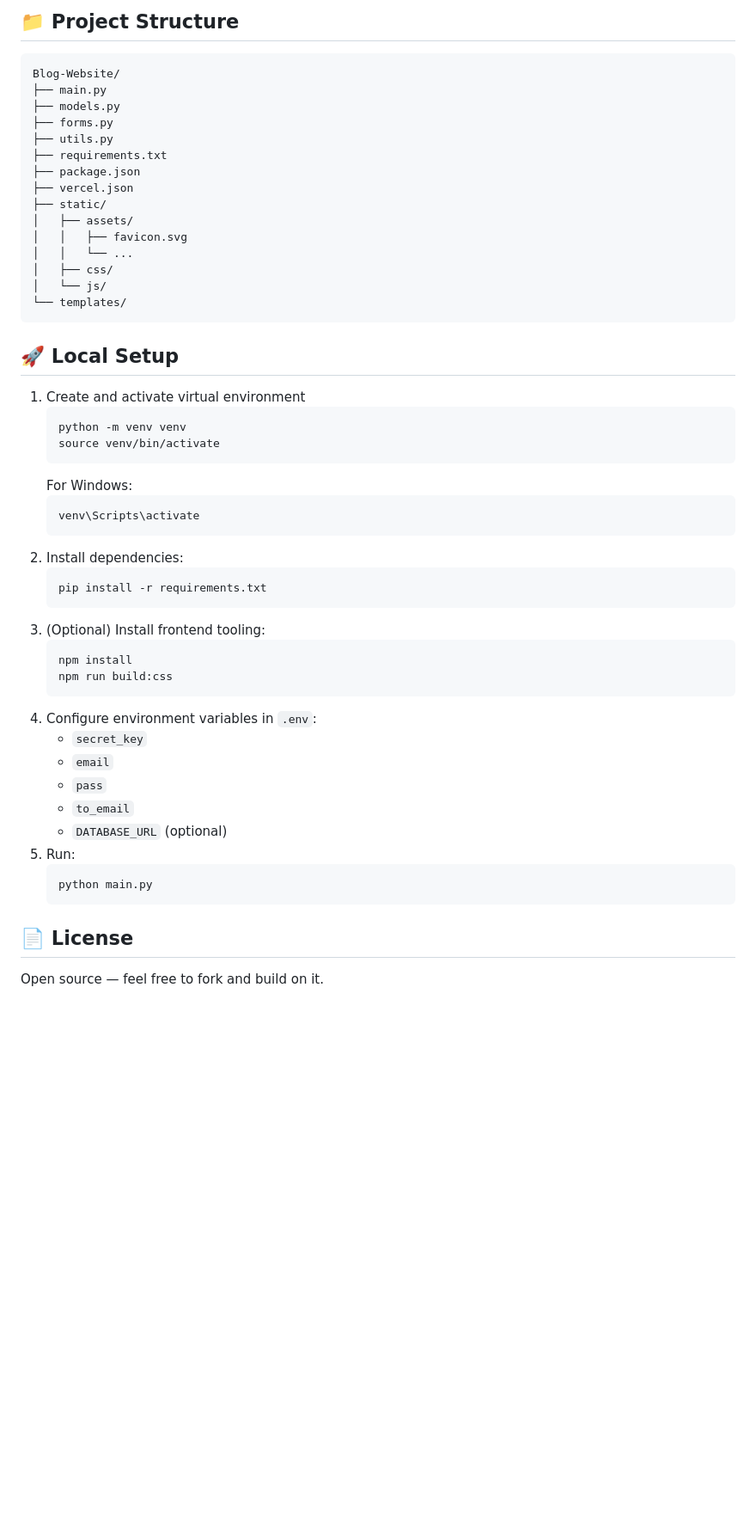
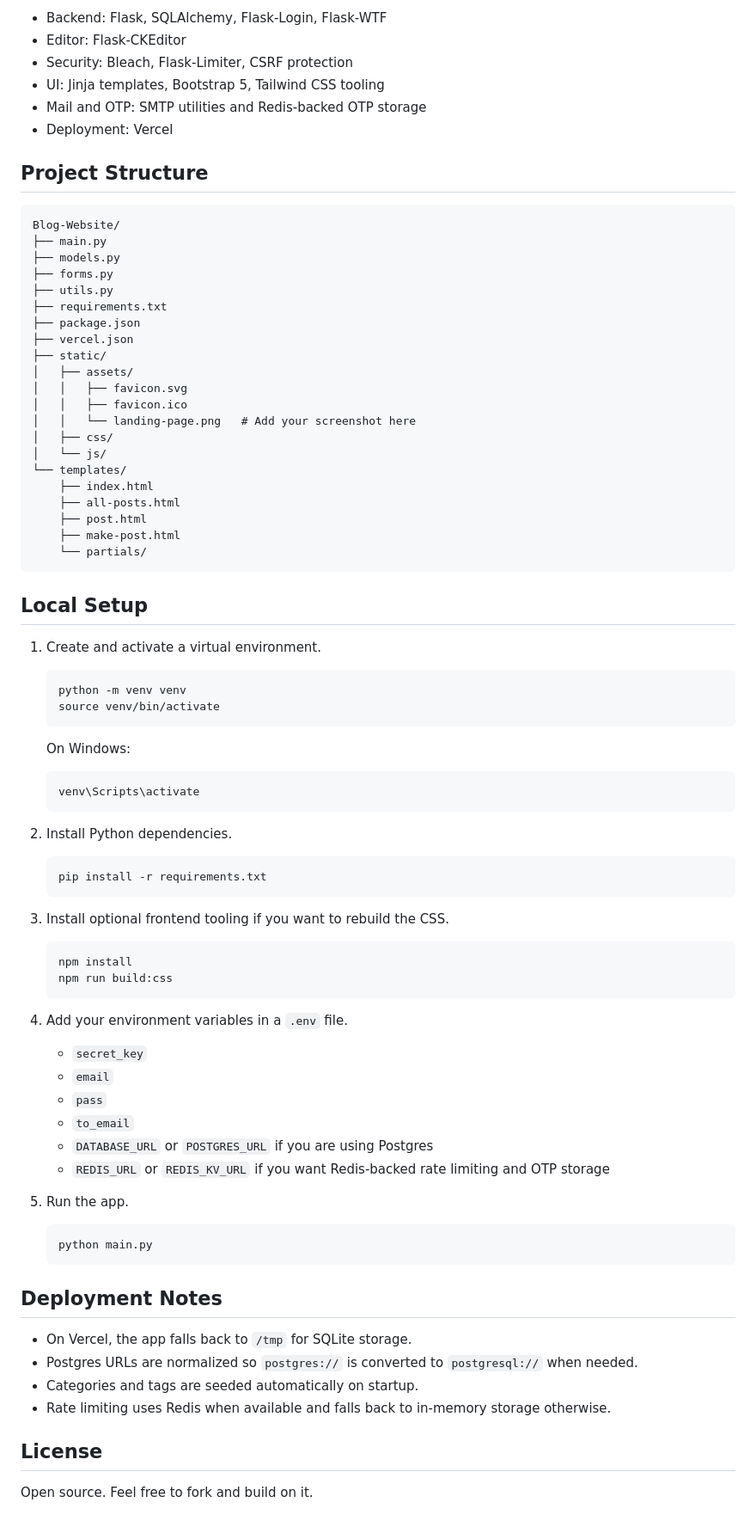
Before and after one commit to ayush3739/Blog-Website, a Markdown page: README.md, the part around the change printed below. Shown: that part at 86% size. Drawn GitHub-style; blank space fills up the shorter version.

````diff
--- a/README.md
+++ b/README.md
@@ -128,5 +175,12 @@ Add your landing-page image at `static/assets/landing-page.png`, then replace th
 
-## 📁 Project Structure
+- Backend: Flask, SQLAlchemy, Flask-Login, Flask-WTF
+- Editor: Flask-CKEditor
+- Security: Bleach, Flask-Limiter, CSRF protection
+- UI: Jinja templates, Bootstrap 5, Tailwind CSS tooling
+- Mail and OTP: SMTP utilities and Redis-backed OTP storage
+- Deployment: Vercel
+
+## Project Structure
 
 ```text
 Blog-Website/
@@ -140,41 +194,68 @@ Blog-Website/
 ├── static/
 │   ├── assets/
 │   │   ├── favicon.svg
-│   │   └── ...
+│   │   ├── favicon.ico
+│   │   └── landing-page.png   # Add your screenshot here
 │   ├── css/
 │   └── js/
 └── templates/
+    ├── index.html
+    ├── all-posts.html
+    ├── post.html
+    ├── make-post.html
+    └── partials/
 ```
 
-## 🚀 Local Setup
-1. Create and activate virtual environment
+## Local Setup
+
+1. Create and activate a virtual environment.
+
    ```bash
    python -m venv venv
    source venv/bin/activate
    ```
-   For Windows:
-   ```bash
+
+   On Windows:
+
+   ```powershell
    venv\Scripts\activate
    ```
-2. Install dependencies:
+
+2. Install Python dependencies.
+
    ```bash
    pip install -r requirements.txt
    ```
-3. (Optional) Install frontend tooling:
+
+3. Install optional frontend tooling if you want to rebuild the CSS.
+
    ```bash
    npm install
    npm run build:css
    ```
-4. Configure environment variables in `.env`:
+
+4. Add your environment variables in a `.env` file.
+
    - `secret_key`
    - `email`
    - `pass`
    - `to_email`
-   - `DATABASE_URL` (optional)
-5. Run:
+   - `DATABASE_URL` or `POSTGRES_URL` if you are using Postgres
+   - `REDIS_URL` or `REDIS_KV_URL` if you want Redis-backed rate limiting and OTP storage
+
+5. Run the app.
+
    ```bash
    python main.py
    ```
 
-## 📄 License
-Open source — feel free to fork and build on it.
+## Deployment Notes
+
+- On Vercel, the app falls back to `/tmp` for SQLite storage.
+- Postgres URLs are normalized so `postgres://` is converted to `postgresql://` when needed.
+- Categories and tags are seeded automatically on startup.
+- Rate limiting uses Redis when available and falls back to in-memory storage otherwise.
+
+## License
+
+Open source. Feel free to fork and build on it.
````
Also changed, not shown: other parts of README.md (+145 -98 lines), static/assets/landing-page.png (added).
